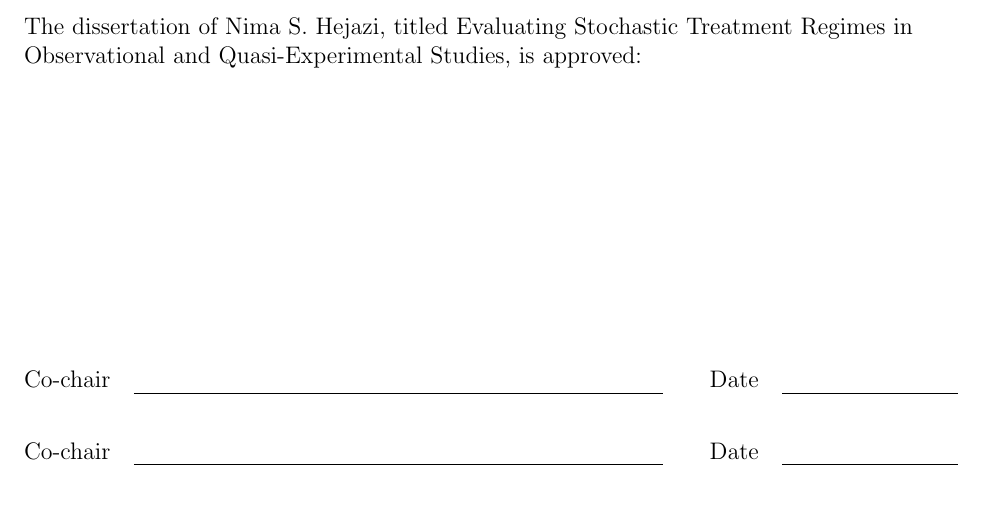
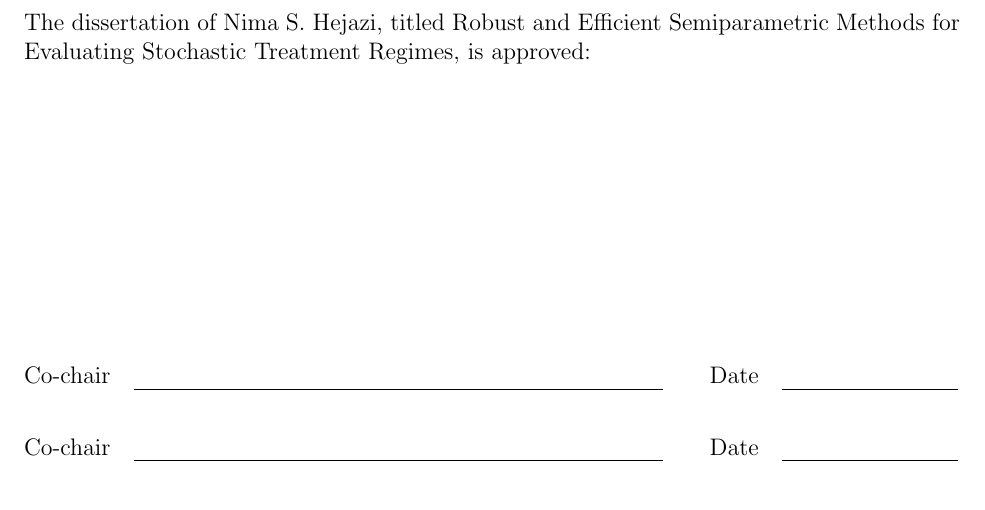
Before and after one commit to nhejazi/phd_thesis, a LaTeX thesis (src/approvalpage.tex, which reads src/configuration.tex): part of the page, cut so that both start at the same text. Compiled offline with pdfLaTeX.

Commit message:
change title

```diff
--- a/src/configuration.tex
+++ b/src/configuration.tex
@@ -1,7 +1,7 @@
 % Declarations for Front Matter
 
-\title{Evaluating Stochastic Treatment Regimes in \\ Observational and
-  Quasi-Experimental Studies}
+\title{Robust and Efficient Semiparametric Methods for Evaluating Stochastic
+  Treatment Regimes}
 \author{Nima S.~Hejazi}
 \degreesemester{Spring}
 \degreeyear{2021}
```
